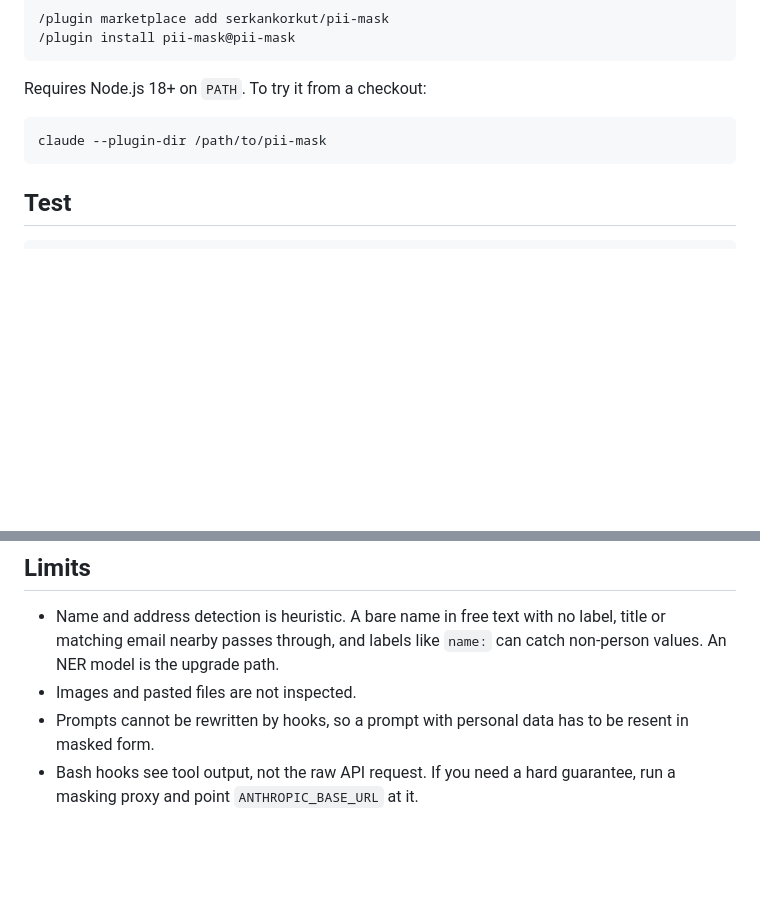
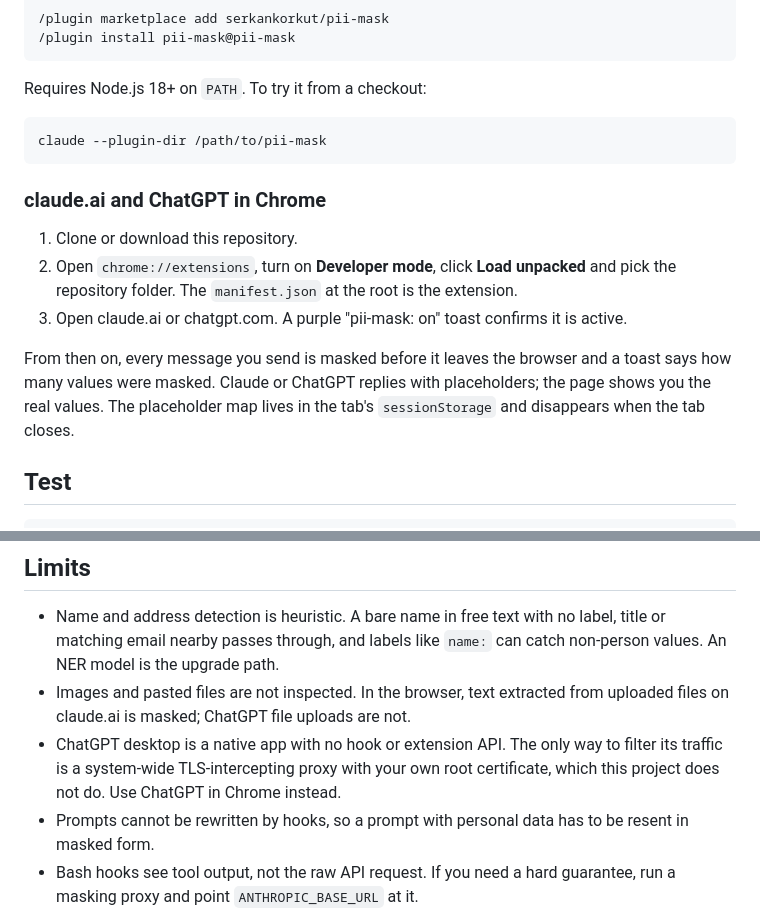
Before and after one commit to serkankorkut/mask2ai, a Markdown page: README.md, 2 parts joined by grey strips. Rendered like a GitHub page; blank space fills up the shorter version.

````diff
--- a/README.md
+++ b/README.md
@@ -57,6 +80,14 @@ Requires Node.js 18+ on `PATH`. To try it from a checkout:
 claude --plugin-dir /path/to/pii-mask
 ```
 
+### claude.ai and ChatGPT in Chrome
+
+1. Clone or download this repository.
+2. Open `chrome://extensions`, turn on **Developer mode**, click **Load unpacked** and pick the repository folder. The `manifest.json` at the root is the extension.
+3. Open claude.ai or chatgpt.com. A purple "pii-mask: on" toast confirms it is active.
+
+From then on, every message you send is masked before it leaves the browser and a toast says how many values were masked. Claude or ChatGPT replies with placeholders; the page shows you the real values. The placeholder map lives in the tab's `sessionStorage` and disappears when the tab closes.
+
 ## Test
 
 ```
@@ -79,7 +110,8 @@ Same binary, same plugin, same hooks; only the model is fake. The captured reque
 ## Limits
 
 - Name and address detection is heuristic. A bare name in free text with no label, title or matching email nearby passes through, and labels like `name:` can catch non-person values. An NER model is the upgrade path.
-- Images and pasted files are not inspected.
+- Images and pasted files are not inspected. In the browser, text extracted from uploaded files on claude.ai is masked; ChatGPT file uploads are not.
+- ChatGPT desktop is a native app with no hook or extension API. The only way to filter its traffic is a system-wide TLS-intercepting proxy with your own root certificate, which this project does not do. Use ChatGPT in Chrome instead.
 - Prompts cannot be rewritten by hooks, so a prompt with personal data has to be resent in masked form.
 - Bash hooks see tool output, not the raw API request. If you need a hard guarantee, run a masking proxy and point `ANTHROPIC_BASE_URL` at it.
 
````
Also changed, not shown: other parts of README.md (+26 -3 lines), demo/chatgpt-web.gif (added), demo/claude-code.gif (added), demo/demo.gif (deleted), 15 other files.
